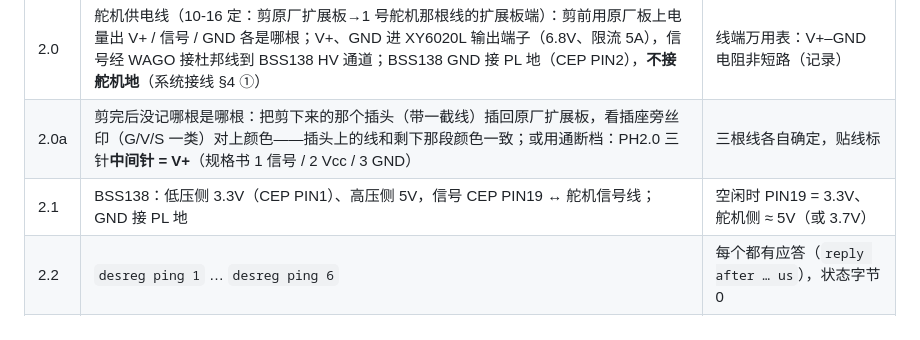
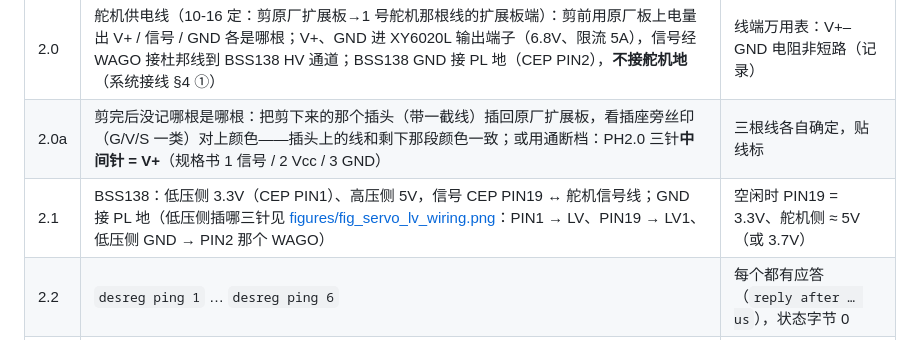
Before and after one commit to pribble/DragonEyeSorter, a Markdown page: docs/到货联调清单.md, the part around the change. Rendered like a GitHub page.

Commit message:
接线图：舵机总线电平转换（BSS138）低压侧插 J12 哪三针（PIN1 / PIN19 / 地）

```diff
--- a/docs/到货联调清单.md
+++ b/docs/到货联调清单.md
@@ -26,7 +26,7 @@
 |---|---|---|
 | 2.0 | 舵机供电线（10-16 定：剪原厂扩展板→1 号舵机那根线的扩展板端）：剪前用原厂板上电量出 V+ / 信号 / GND 各是哪根；V+、GND 进 XY6020L 输出端子（6.8V、限流 5A），信号经 WAGO 接杜邦线到 BSS138 HV 通道；BSS138 GND 接 PL 地（CEP PIN2），**不接舵机地**（系统接线 §4 ①） | 线端万用表：V+–GND 电阻非短路（记录） |
 | 2.0a | 剪完后没记哪根是哪根：把剪下来的那个插头（带一截线）插回原厂扩展板，看插座旁丝印（G/V/S 一类）对上颜色——插头上的线和剩下那段颜色一致；或用通断档：PH2.0 三针**中间针 = V+**（规格书 1 信号 / 2 Vcc / 3 GND） | 三根线各自确定，贴线标 |
-| 2.1 | BSS138：低压侧 3.3V（CEP PIN1）、高压侧 5V，信号 CEP PIN19 ↔ 舵机信号线；GND 接 PL 地 | 空闲时 PIN19 = 3.3V、舵机侧 ≈ 5V（或 3.7V） |
+| 2.1 | BSS138：低压侧 3.3V（CEP PIN1）、高压侧 5V，信号 CEP PIN19 ↔ 舵机信号线；GND 接 PL 地（低压侧插哪三针见 [figures/fig_servo_lv_wiring.png](figures/fig_servo_lv_wiring.png)：PIN1 → LV、PIN19 → LV1、低压侧 GND → PIN2 那个 WAGO） | 空闲时 PIN19 = 3.3V、舵机侧 ≈ 5V（或 3.7V） |
 | 2.2 | `desreg ping 1` … `desreg ping 6` | 每个都有应答（`reply after … us`），状态字节 0 |
 | 2.3 | `des_app.sh arm scan` | 6 个都报位置 / 电流 / 温度 |
 | 2.4 | `desreg sync 2048 1000 1 2 3 4 5 6`（**先确认臂周围无障碍、各关节在中位附近**） | 6 个同时动；**不动 → 先查 SYNC 校验（文档 0x8B vs 公式 0xBA）** |
```
Also changed, not shown: docs/figures/fig_servo_lv_wiring.png (added), 1 other file.
